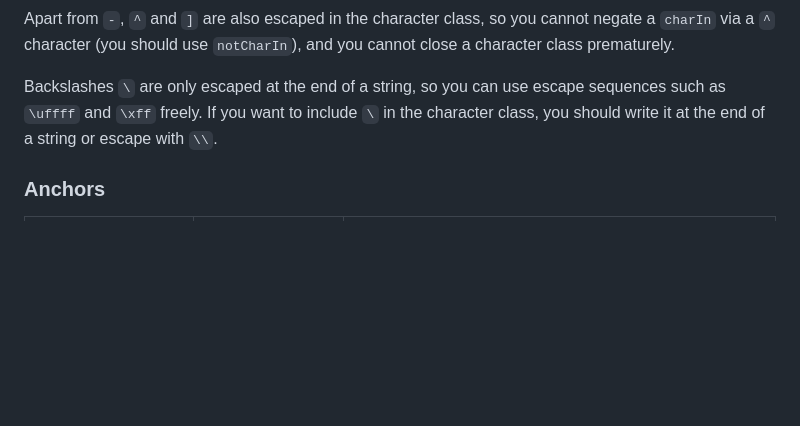
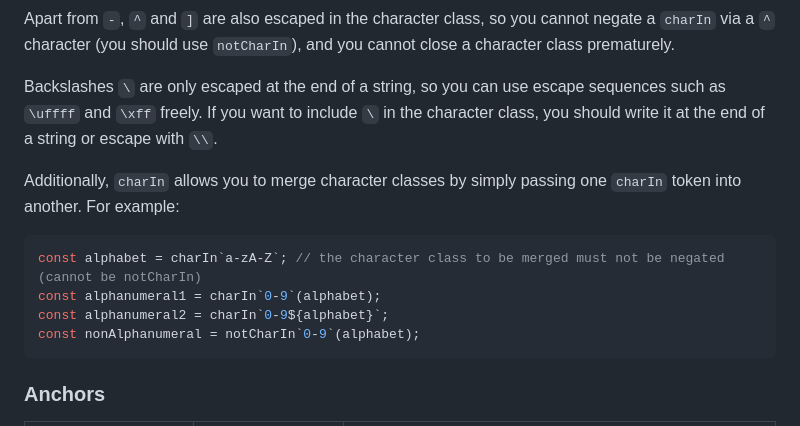
Before and after one commit to hlysine/readable-regexp, a Markdown page: README.md, the part around the change. Rendered like a GitHub page; blank space fills up the shorter version.

Commit message:
Update docs on charIn

````diff
--- a/README.md
+++ b/README.md
@@ -374,6 +374,15 @@ Apart from `-`, `^` and `]` are also escaped in the character class, so you cann
 Backslashes `\` are only escaped at the end of a string, so you can use escape sequences such as `\uffff` and `\xff` freely.
 If you want to include `\` in the character class, you should write it at the end of a string or escape with `\\`.
 
+Additionally, `charIn` allows you to merge character classes by simply passing one `charIn` token into another. For example:
+
+```ts
+const alphabet = charIn`a-zA-Z`; // the character class to be merged must not be negated (cannot be notCharIn)
+const alphanumeral1 = charIn`0-9`(alphabet);
+const alphanumeral2 = charIn`0-9${alphabet}`;
+const nonAlphanumeral = notCharIn`0-9`(alphabet);
+```
+
 ### Anchors
 
 | Function                                   | RegExp equivalent | Explanation                                                                       |
````
